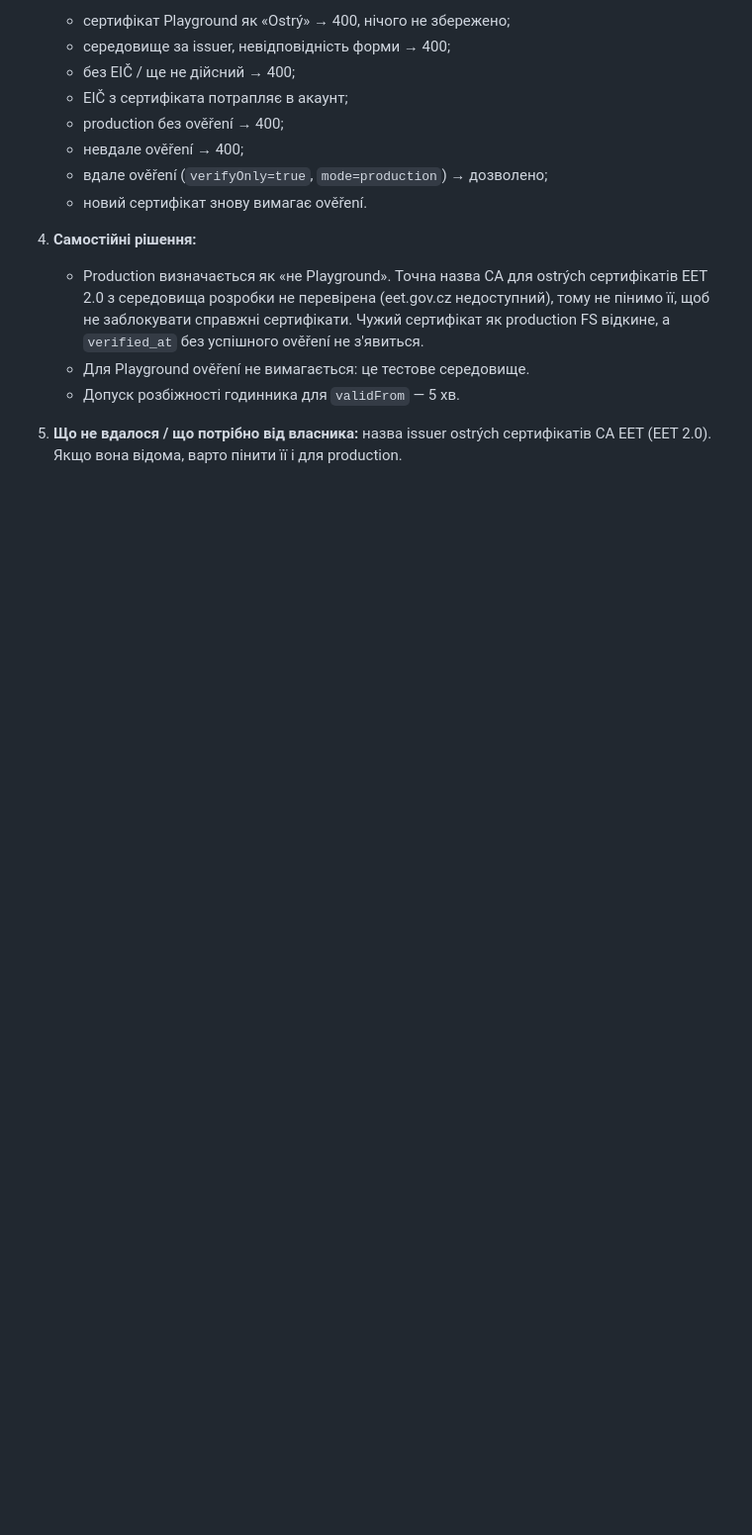
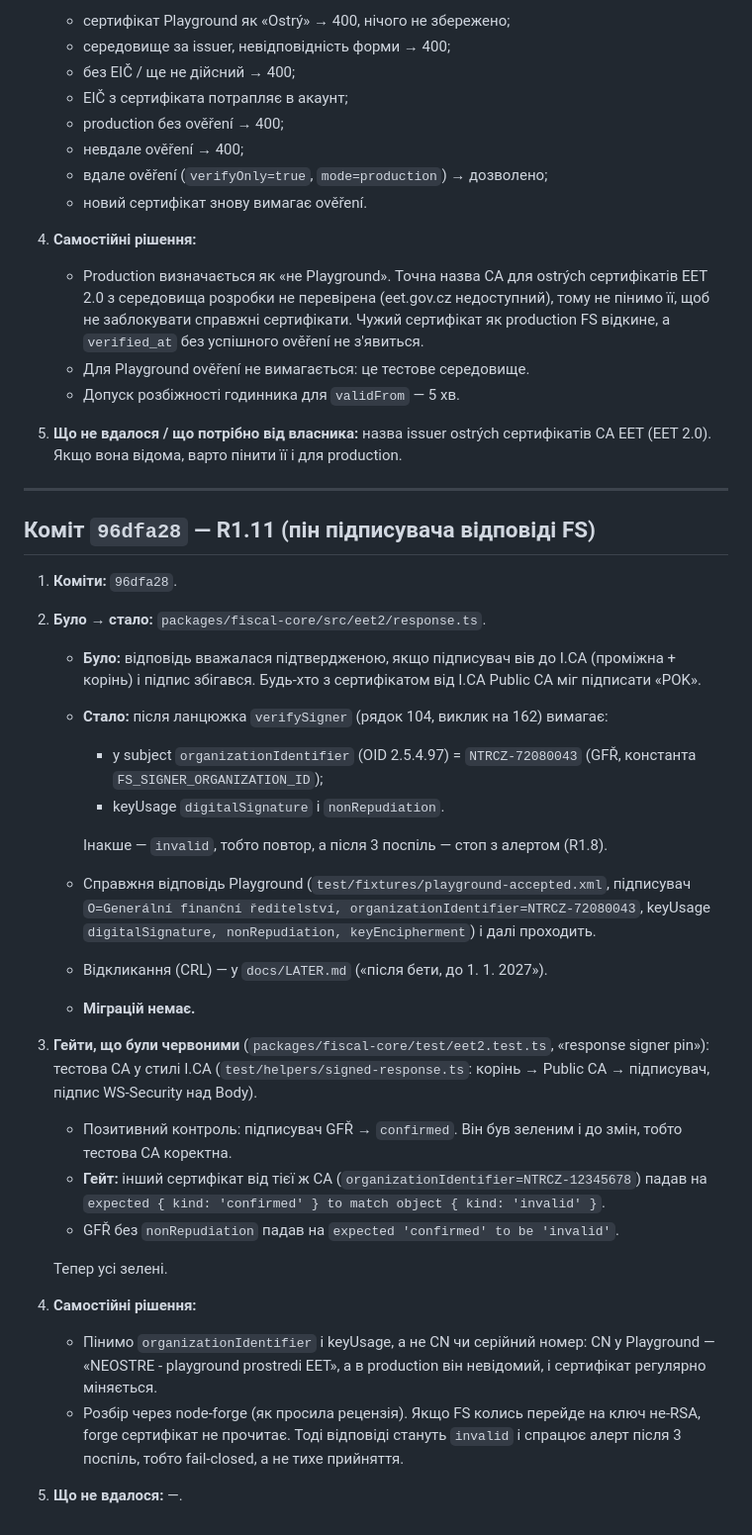
Before and after one commit to ostepeniev/evidujzdarma, a Markdown page: docs/tasks/2026-10-02-review-1.report.md, the part around the change. Shown at 99% size. GitHub-like rendering; blank space fills up the shorter version.

Commit message:
Report: R1.11
Co-Authored-By: Claude Opus 5.5 <noreply@anthropic.com>
Claude-Session: https://claude.ai/code/session_01JxskGvRpdtKMuSMG6grYas

```diff
--- a/docs/tasks/2026-10-02-review-1.report.md
+++ b/docs/tasks/2026-10-02-review-1.report.md
@@ -267,3 +267,29 @@ INVALID_RESPONSE-стоп і обмежений паралелізм `processPen
    - Для Playground ověření не вимагається: це тестове середовище.
    - Допуск розбіжності годинника для `validFrom` — 5 хв.
 5. **Що не вдалося / що потрібно від власника:** назва issuer ostrých сертифікатів CA EET (EET 2.0). Якщо вона відома, варто пінити її і для production.
+
+---
+
+## Коміт `96dfa28` — R1.11 (пін підписувача відповіді FS)
+
+1. **Коміти:** `96dfa28`.
+2. **Було → стало:** `packages/fiscal-core/src/eet2/response.ts`.
+   - **Було:** відповідь вважалася підтвердженою, якщо підписувач вів до I.CA (проміжна + корінь) і підпис збігався. Будь-хто з сертифікатом від I.CA Public CA міг підписати «POK».
+   - **Стало:** після ланцюжка `verifySigner` (рядок 104, виклик на 162) вимагає:
+     - у subject `organizationIdentifier` (OID 2.5.4.97) = `NTRCZ-72080043` (GFŘ, константа `FS_SIGNER_ORGANIZATION_ID`);
+     - keyUsage `digitalSignature` і `nonRepudiation`.
+
+     Інакше — `invalid`, тобто повтор, а після 3 поспіль — стоп з алертом (R1.8).
+   - Справжня відповідь Playground (`test/fixtures/playground-accepted.xml`, підписувач `O=Generální finanční ředitelství, organizationIdentifier=NTRCZ-72080043`, keyUsage `digitalSignature, nonRepudiation, keyEncipherment`) і далі проходить.
+   - Відкликання (CRL) — у `docs/LATER.md` («після бети, до 1. 1. 2027»).
+   - **Міграцій немає.**
+3. **Гейти, що були червоними** (`packages/fiscal-core/test/eet2.test.ts`, «response signer pin»): тестова CA у стилі I.CA (`test/helpers/signed-response.ts`: корінь → Public CA → підписувач, підпис WS-Security над Body).
+   - Позитивний контроль: підписувач GFŘ → `confirmed`. Він був зеленим і до змін, тобто тестова CA коректна.
+   - **Гейт:** інший сертифікат від тієї ж CA (`organizationIdentifier=NTRCZ-12345678`) падав на `expected { kind: 'confirmed' } to match object { kind: 'invalid' }`.
+   - GFŘ без `nonRepudiation` падав на `expected 'confirmed' to be 'invalid'`.
+
+   Тепер усі зелені.
+4. **Самостійні рішення:**
+   - Пінимо `organizationIdentifier` і keyUsage, а не CN чи серійний номер: CN у Playground — «NEOSTRE - playground prostredi EET», а в production він невідомий, і сертифікат регулярно міняється.
+   - Розбір через node-forge (як просила рецензія). Якщо FS колись перейде на ключ не-RSA, forge сертифікат не прочитає. Тоді відповіді стануть `invalid` і спрацює алерт після 3 поспіль, тобто fail-closed, а не тихе прийняття.
+5. **Що не вдалося:** —.
```
